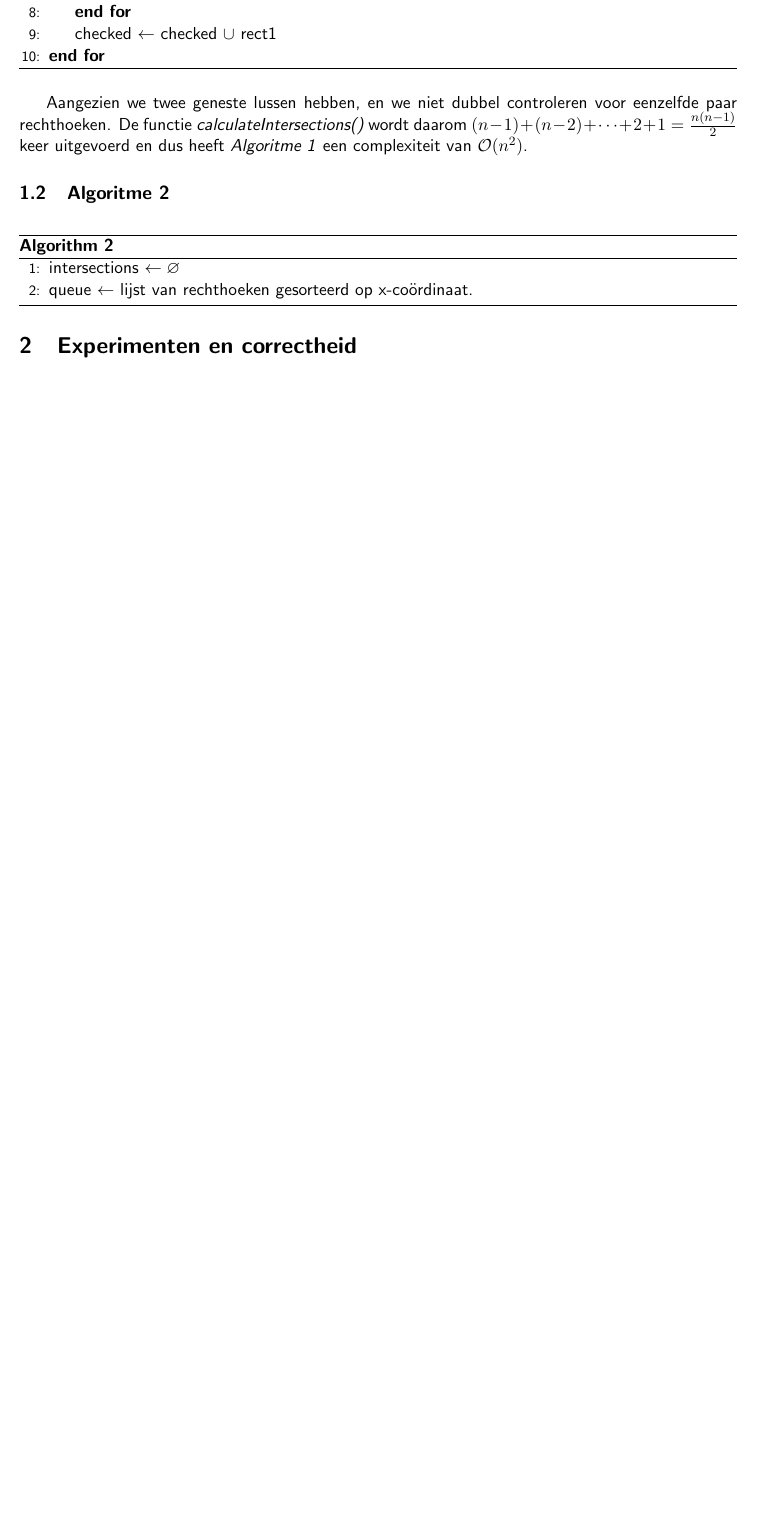
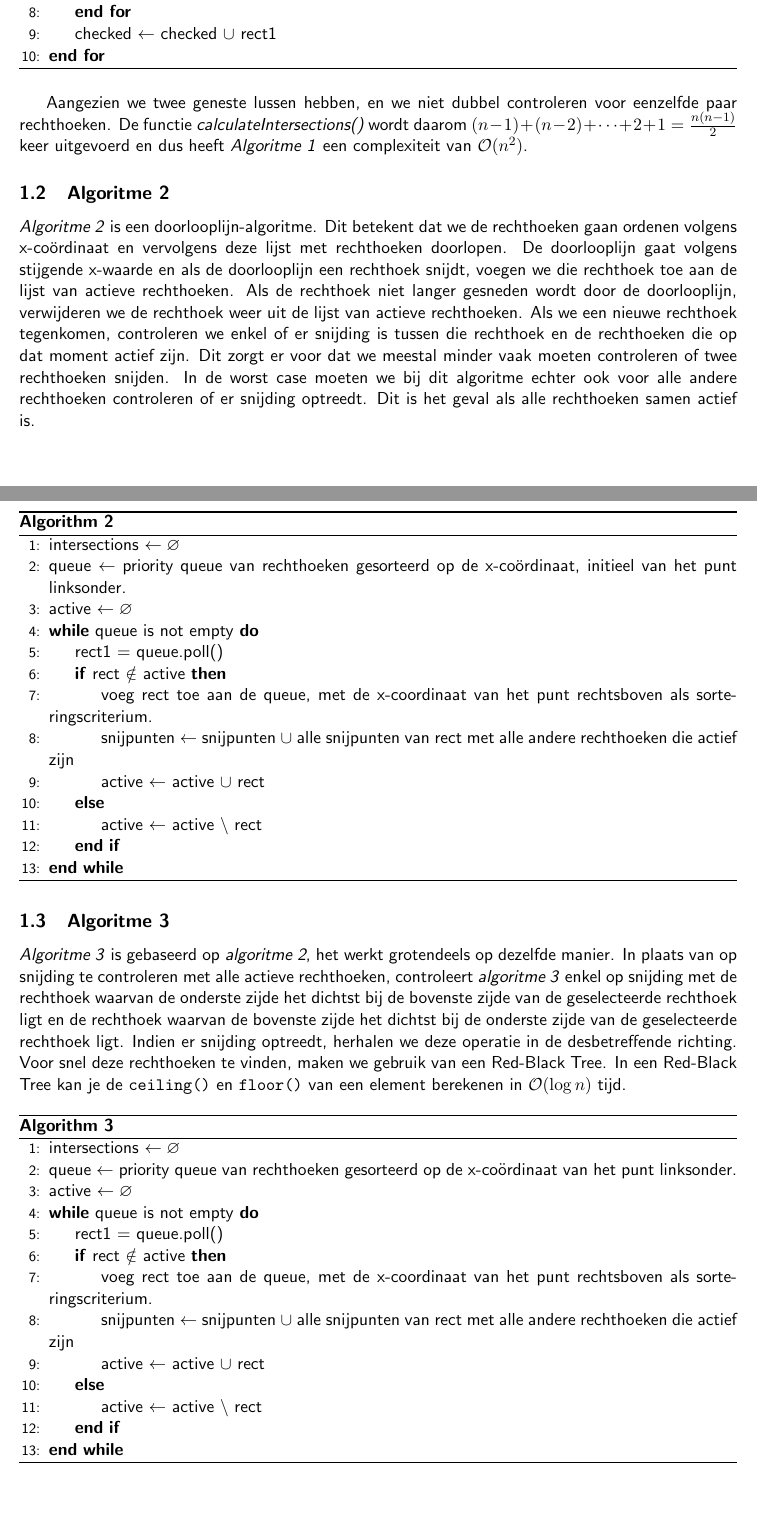
Before and after one commit to pcoenen/Rectangle-Intersection-Calculation, a LaTeX document (verslag.tex): part of page 3 of 3 before the commit and two parts of pages 3 and 4 of 5 after it, the two joined at a grey line, cut so that both start at the same text, the shorter picture padded with empty space. Compiled offline with pdfLaTeX.

Commit message:
verslag pseudo
Former-commit-id: 871ea66185cdc33caebea1c0e35458a1413cbcfa

```diff
--- a/verslag.tex
+++ b/verslag.tex
@@ -42,13 +42,48 @@
 	Aangezien we twee geneste lussen hebben, en we niet dubbel controleren voor eenzelfde paar rechthoeken. De functie \emph{calculateIntersections()} wordt daarom $ (n-1) + (n-2) + \dots + 2 + 1 = \frac{n(n-1)}{2} $ keer uitgevoerd en dus heeft \emph{Algoritme 1} een complexiteit van $\mathcal{O}(n^2)$.
 
 	\subsection{Algoritme 2}
+	\emph{Algoritme 2} is een doorlooplijn-algoritme. Dit betekent dat we de rechthoeken gaan ordenen volgens x-coördinaat en vervolgens deze lijst met rechthoeken doorlopen. De doorlooplijn gaat volgens stijgende x-waarde en als de doorlooplijn een rechthoek snijdt, voegen we die rechthoek toe aan de lijst van actieve rechthoeken. Als de rechthoek niet langer gesneden wordt door de doorlooplijn, verwijderen we de rechthoek weer uit de lijst van actieve rechthoeken. Als we een nieuwe rechthoek tegenkomen, controleren we enkel of er snijding is tussen die rechthoek en de rechthoeken die op dat moment actief zijn. Dit zorgt er voor dat we meestal minder vaak moeten controleren of twee rechthoeken snijden. In de worst case moeten we bij dit algoritme echter ook voor alle andere rechthoeken controleren of er snijding optreedt. Dit is het geval als alle rechthoeken samen actief is.
 	\begin{algorithm}[H]
 		\caption{}
 		\begin{algorithmic}[1]
 			\State intersections $\gets \varnothing $
-			\State queue $\gets$ lijst van rechthoeken gesorteerd op x-coördinaat.
+			\State queue $\gets$ priority queue van rechthoeken gesorteerd op de x-coördinaat, initieel van het punt linksonder.
+			\State active $\gets \varnothing$
+			\While {queue is not empty}
+				\State rect1 = queue.poll()
+				\If {rect $\notin$ active}
+					\State voeg rect toe aan de queue, met de x-coordinaat van het punt rechtsboven als sorteringscriterium.
+					\State snijpunten $\gets$ snijpunten $\cup$ alle snijpunten van rect met alle andere rechthoeken die actief zijn
+					\State active $\gets$ active $\cup$ rect
+				\Else
+					\State active $\gets$ active $\backslash$ rect
+				\EndIf
+			\EndWhile
 		\end{algorithmic}
 	\end{algorithm}
+
+	\subsection{Algoritme 3}
+	\emph{Algoritme 3} is gebaseerd op \emph{algoritme 2}, het werkt grotendeels op dezelfde manier. In plaats van op snijding te controleren met alle actieve rechthoeken, controleert \emph{algoritme 3} enkel op snijding met de rechthoek waarvan de onderste zijde het dichtst bij de bovenste zijde van de geselecteerde rechthoek ligt en de rechthoek waarvan de bovenste zijde het dichtst bij de onderste zijde van de geselecteerde rechthoek ligt. Indien er snijding optreedt, herhalen we deze operatie in de desbetreffende richting. Voor snel deze rechthoeken te vinden, maken we gebruik van een Red-Black Tree. In een Red-Black Tree kan je de \texttt{ceiling()} en \texttt{floor()} van een element berekenen in $\mathcal{O}(\log n)$ tijd.
+
+		\begin{algorithm}[H]
+			\caption{}
+			\begin{algorithmic}[1]
+				\State intersections $\gets \varnothing $
+				\State queue $\gets$ priority queue van rechthoeken gesorteerd op de x-coördinaat van het punt linksonder.
+				\State active $\gets \varnothing$
+				\While {queue is not empty}
+				\State rect1 = queue.poll()
+				\If {rect $\notin$ active}
+				\State voeg rect toe aan de queue, met de x-coordinaat van het punt rechtsboven als sorteringscriterium.
+				\State snijpunten $\gets$ snijpunten $\cup$ alle snijpunten van rect met alle andere rechthoeken die actief zijn
+				\State active $\gets$ active $\cup$ rect
+				\Else
+				\State active $\gets$ active $\backslash$ rect
+				\EndIf
+				\EndWhile
+			\end{algorithmic}
+		\end{algorithm}
+
 	\section{Experimenten en correctheid}
 	\section{Bespreking resultaten}
 
```
